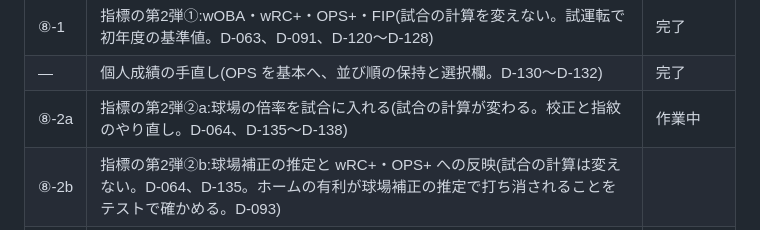
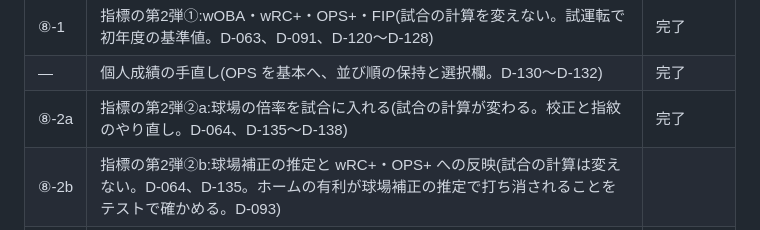
Before and after one commit to yuusukekokubu-a11y/npb-pennant-simulator, a Markdown page: docs/ROADMAP.md, the part around the change. Drawn GitHub-style.

Commit message:
docs: ROADMAP の第2弾②a を完了に直す(D-133)
Co-Authored-By: Claude Fable 5.1 <noreply@anthropic.com>
Claude-Session: https://claude.ai/code/session_01E6ULxTd5c7X7cMC66Lyeik

```diff
--- a/docs/ROADMAP.md
+++ b/docs/ROADMAP.md
@@ -81,7 +81,7 @@
 | ⑦-2 | 段階2:最小のブラウザ画面②成績の画面(D-106、D-108、D-114〜D-119) | 完了 |
 | ⑧-1 | 指標の第2弾①:wOBA・wRC+・OPS+・FIP(試合の計算を変えない。試運転で初年度の基準値。D-063、D-091、D-120〜D-128) | 完了 |
 | ― | 個人成績の手直し(OPS を基本へ、並び順の保持と選択欄。D-130〜D-132) | 完了 |
-| ⑧-2a | 指標の第2弾②a:球場の倍率を試合に入れる(試合の計算が変わる。校正と指紋のやり直し。D-064、D-135〜D-138) | 作業中 |
+| ⑧-2a | 指標の第2弾②a:球場の倍率を試合に入れる(試合の計算が変わる。校正と指紋のやり直し。D-064、D-135〜D-138) | 完了 |
 | ⑧-2b | 指標の第2弾②b:球場補正の推定と wRC+・OPS+ への反映(試合の計算は変えない。D-064、D-135。ホームの有利が球場補正の推定で打ち消されることをテストで確かめる。D-093) | |
 | ⑨ | 指標の第3弾(守備・走塁・WAR。D-070)。先頭で、ポジションごとの型の出現割合を足す | |
 | ⑩ | F2:複数年の継続(D-071)。先に、古いシーズンの圧縮と合わせて、打席ログの書き方の改善を検討する(D-110) | |
```
